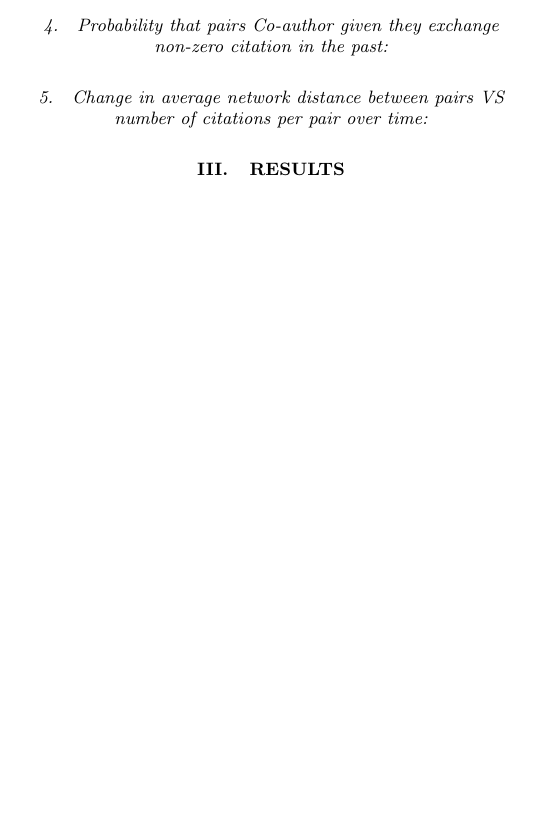
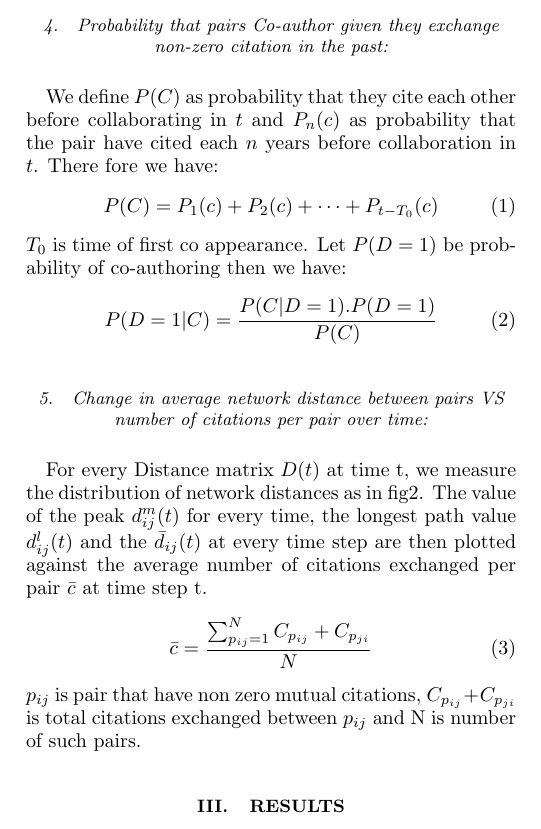
Before and after one commit to ChakreshIITGN/Cite-Coauth-Project, a LaTeX paper (draft.tex): part of one column of page 2 of 4 before the commit and part of one column of page 2 of 5 after it, cut so that both start at the same text, the shorter picture padded with empty space. Compiled offline with pdfLaTeX.

Commit message:
edit1 draft files

```diff
--- a/draft.tex
+++ b/draft.tex
@@ -150,9 +150,22 @@ For all pairs in Distance matrix (considering only the upper diagonal) at time t
 For every author $i$ in the Citation matrix $C(t)$ we define $N_i$ number of authors that cite $i$ and $n_i$ as number of authors whom $i$ cites. Then reciprocity $r_i$ of the author $i$ is defined as $\frac{n_i}{N_i}$.
 
 \subsubsection{Probability that pairs Co-author given they exchange non-zero citation in the past:}
+We define $P(C)$ as probability that they cite each other before collaborating in  $t$ and $P_{n}(c)$ as probability that the pair have cited each $n$ years before collaboration in $t$.
+There fore we have:
+\begin{equation}
+P(C) = P_{1}(c) + P_{2}(c) + \dots + P_{t-T_0}(c)
+\end{equation}
+$T_0$ is time of first co appearance. Let $P(D=1)$ be probability of co-authoring then we have:
+\begin{equation}
+P(D=1|C) = \frac{P(C|D=1).P(D=1)}{P(C)}
+\end{equation}
 
 \subsubsection{Change in average network distance between pairs VS number of citations per pair over time:}
-
+For every Distance matrix $D(t)$ at time t, we measure the distribution of network distances as in fig\ref{f2}. The value of the peak $d^m_{ij}(t)$ for every time, the longest path value $d^l_{ij}(t)$ and the $\bar{d}_{ij}(t)$ at every time step are then plotted against the average number of citations exchanged per pair $\bar{c}$ at time step t.
+\begin{equation}
+\bar{c} = \frac{\sum_{p_{ij}=1}^{N} C_{p_{ij}} + C_{p_{ji}}}{N}
+\end{equation}
+$p_{ij}$ is pair that have non zero mutual citations, $C_{p_{ij}} + C_{p_{ji}}$ is total citations exchanged between $p_{ij}$ and N is number of such pairs.
 \section{Results}
 
 \begin{figure*}[htbp]
```
Also changed, not shown: draft.pdf, 3 other files.
